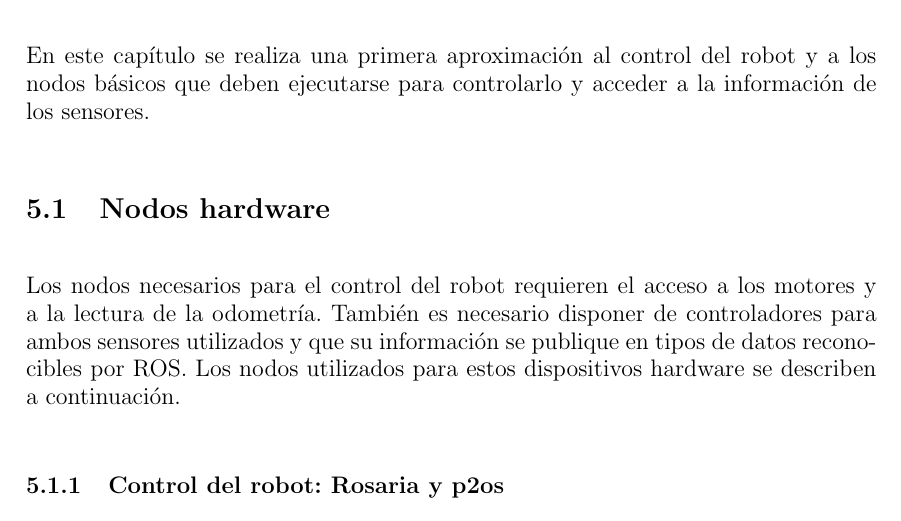
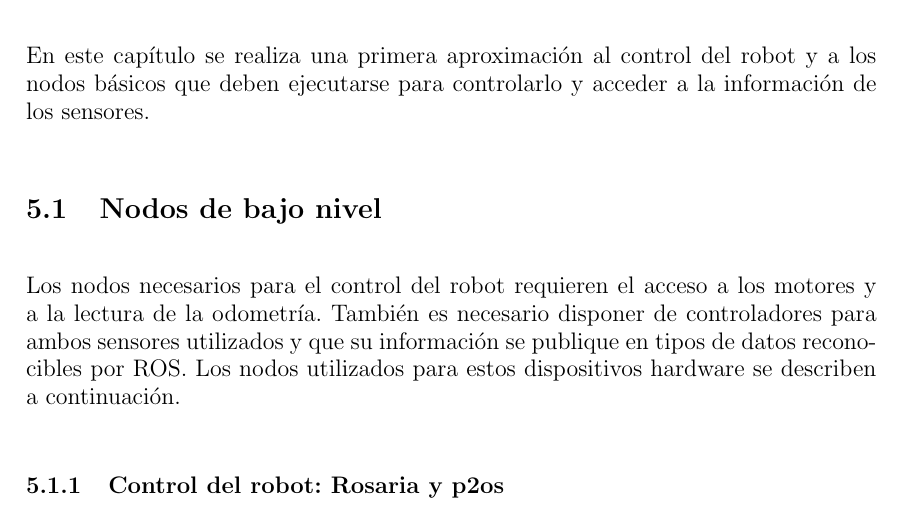
Before and after one commit to danimtb/TFG_pioneer3at, a LaTeX thesis (TFG.tex, which reads capitulos/control_primario.tex): part of page 81 of 162, cut so that both start at the same text. Compiled offline with pdfLaTeX; the source files are stored in an older character set and shown here as Unicode.

Commit message:
txs auto checkin

```diff
--- a/capitulos/control_primario.tex
+++ b/capitulos/control_primario.tex
@@ -2,7 +2,7 @@
 
 En este capítulo se realiza una primera aproximación al control del robot y a los nodos básicos que deben ejecutarse para controlarlo y acceder a la información de los sensores.
 
-\section{Nodos hardware}
+\section{Nodos de bajo nivel}
 
 Los nodos necesarios para el control del robot requieren el acceso a los motores y a la lectura de la odometría. También es necesario disponer de controladores para ambos sensores utilizados y que su información se publique en tipos de datos reconocibles por ROS. Los nodos utilizados para estos dispositivos hardware se describen a continuación.
 
```
